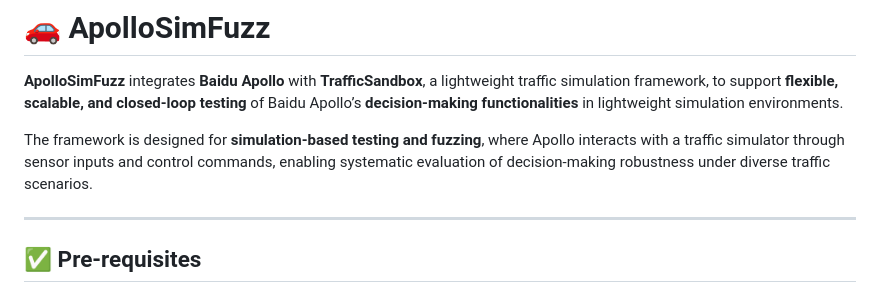
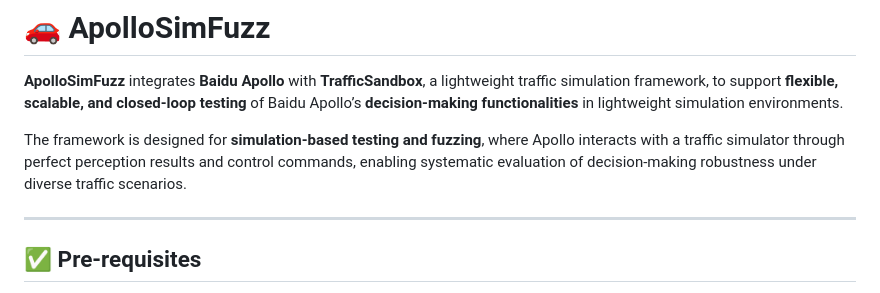
Before and after one commit to MingfeiCheng/ApolloSimFuzz, a Markdown page: README.md, the part around the change. Drawn GitHub-style.

```diff
--- a/README.md
+++ b/README.md
@@ -2,7 +2,7 @@
 
 **ApolloSimFuzz** integrates **Baidu Apollo** with **TrafficSandbox**, a lightweight traffic simulation framework, to support **flexible, scalable, and closed-loop testing** of Baidu Apollo’s **decision-making functionalities** in lightweight simulation environments.
 
-The framework is designed for **simulation-based testing and fuzzing**, where Apollo interacts with a traffic simulator through sensor inputs and control commands, enabling systematic evaluation of decision-making robustness under diverse traffic scenarios.
+The framework is designed for **simulation-based testing and fuzzing**, where Apollo interacts with a traffic simulator through perfect perception results and control commands, enabling systematic evaluation of decision-making robustness under diverse traffic scenarios.
 
 ---
 
```
